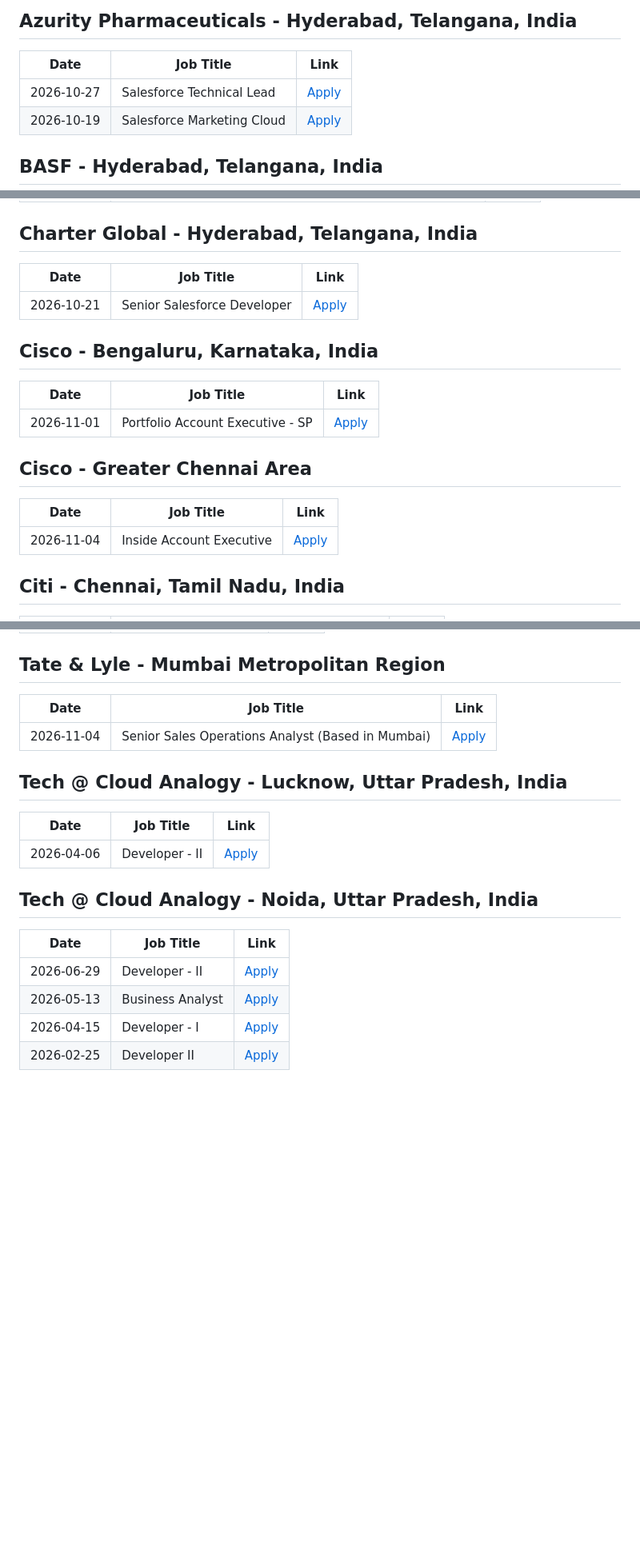
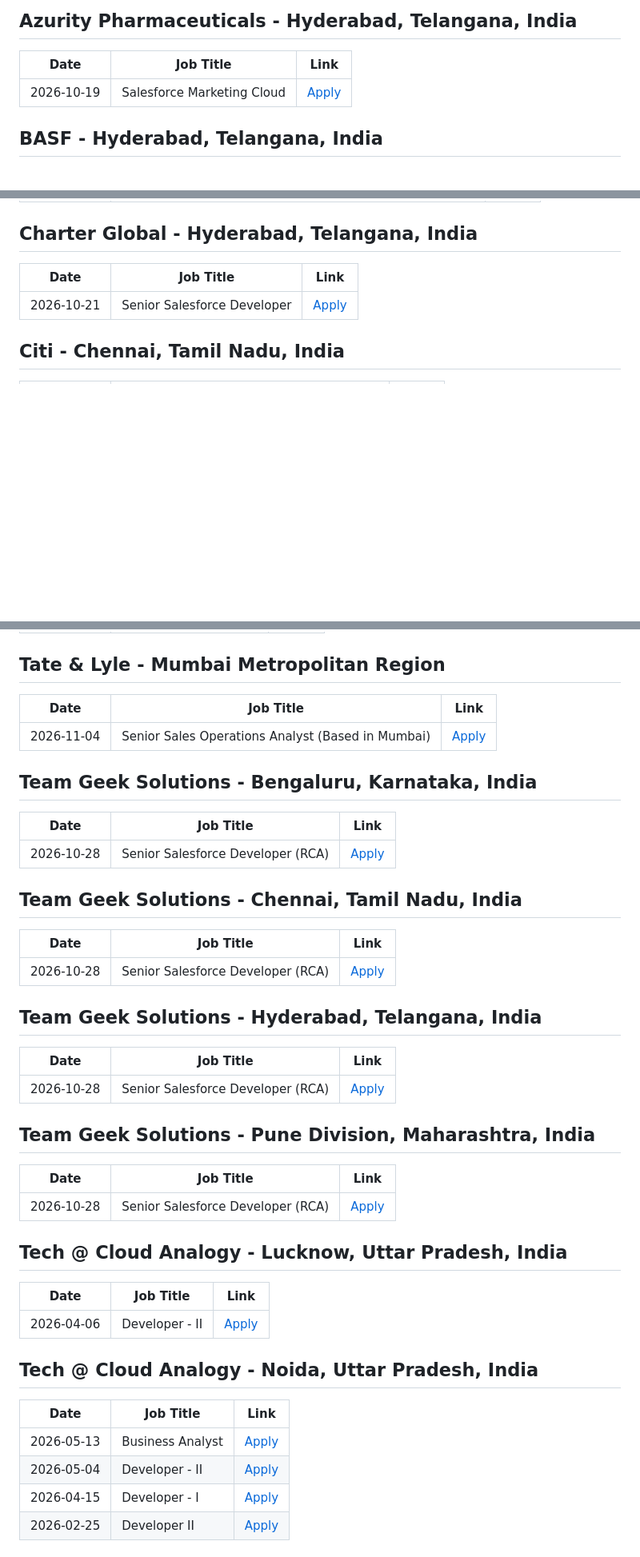
Before and after one commit to biplabnandi/job-scraper, a Markdown page: jobs_report.md, 3 parts joined by grey strips. Shown at 80% size. Rendered like a GitHub page; blank space fills up the shorter version.

```diff
--- a/jobs_report.md
+++ b/jobs_report.md
@@ -332,7 +330,6 @@
 ## Azurity Pharmaceuticals - Hyderabad, Telangana, India
 | Date | Job Title | Link |
 |---|---|---|
-| 2026-10-27 | Salesforce Technical Lead | [Apply](https://www.linkedin.com/jobs/view/4484073002) |
 | 2026-10-19 | Salesforce Marketing Cloud | [Apply](https://www.linkedin.com/jobs/view/4469155852) |
 
 ## BASF - Hyderabad, Telangana, India
@@ -503,16 +510,6 @@
 |---|---|---|
 | 2026-10-21 | Senior Salesforce Developer | [Apply](https://www.linkedin.com/jobs/view/4478985376) |
 
-## Cisco - Bengaluru, Karnataka, India
-| Date | Job Title | Link |
-|---|---|---|
-| 2026-11-01 | Portfolio Account Executive - SP | [Apply](https://www.linkedin.com/jobs/view/4485944815) |
-
-## Cisco - Greater Chennai Area
-| Date | Job Title | Link |
-|---|---|---|
-| 2026-11-04 | Inside Account Executive | [Apply](https://www.linkedin.com/jobs/view/4487244893) |
-
 ## Citi - Chennai, Tamil Nadu, India
 | Date | Job Title | Link |
 |---|---|---|
@@ -2799,6 +2810,26 @@ Senior Salesforce Developer (India) | [Apply](https://www.linkedin.com/jobs/view
 |---|---|---|
 | 2026-11-04 | Senior Sales Operations Analyst (Based in Mumbai) | [Apply](https://www.linkedin.com/jobs/view/4486393990) |
 
+## Team Geek Solutions - Bengaluru, Karnataka, India
+| Date | Job Title | Link |
+|---|---|---|
+| 2026-10-28 | Senior Salesforce Developer (RCA) | [Apply](https://www.linkedin.com/jobs/view/4483852351) |
+
+## Team Geek Solutions - Chennai, Tamil Nadu, India
+| Date | Job Title | Link |
+|---|---|---|
+| 2026-10-28 | Senior Salesforce Developer (RCA) | [Apply](https://www.linkedin.com/jobs/view/4483849402) |
+
+## Team Geek Solutions - Hyderabad, Telangana, India
+| Date | Job Title | Link |
+|---|---|---|
+| 2026-10-28 | Senior Salesforce Developer (RCA) | [Apply](https://www.linkedin.com/jobs/view/4483848489) |
+
+## Team Geek Solutions - Pune Division, Maharashtra, India
+| Date | Job Title | Link |
+|---|---|---|
+| 2026-10-28 | Senior Salesforce Developer (RCA) | [Apply](https://www.linkedin.com/jobs/view/4483842658) |
+
 ## Tech @ Cloud Analogy - Lucknow, Uttar Pradesh, India
 | Date | Job Title | Link |
 |---|---|---|
@@ -2807,8 +2838,8 @@ Senior Salesforce Developer (India) | [Apply](https://www.linkedin.com/jobs/view
 ## Tech @ Cloud Analogy - Noida, Uttar Pradesh, India
 | Date | Job Title | Link |
 |---|---|---|
-| 2026-06-29 | Developer - II | [Apply](https://www.linkedin.com/jobs/view/4434728099) |
 | 2026-05-13 | Business Analyst | [Apply](https://www.linkedin.com/jobs/view/4413908842) |
+| 2026-05-04 | Developer - II | [Apply](https://www.linkedin.com/jobs/view/4410096258) |
 | 2026-04-15 | Developer - I | [Apply](https://www.linkedin.com/jobs/view/4402567928) |
 | 2026-02-25 | Developer II | [Apply](https://www.linkedin.com/jobs/view/4377882703) |
 
```
Also changed, not shown: other parts of jobs_report.md (+186 -162 lines).
